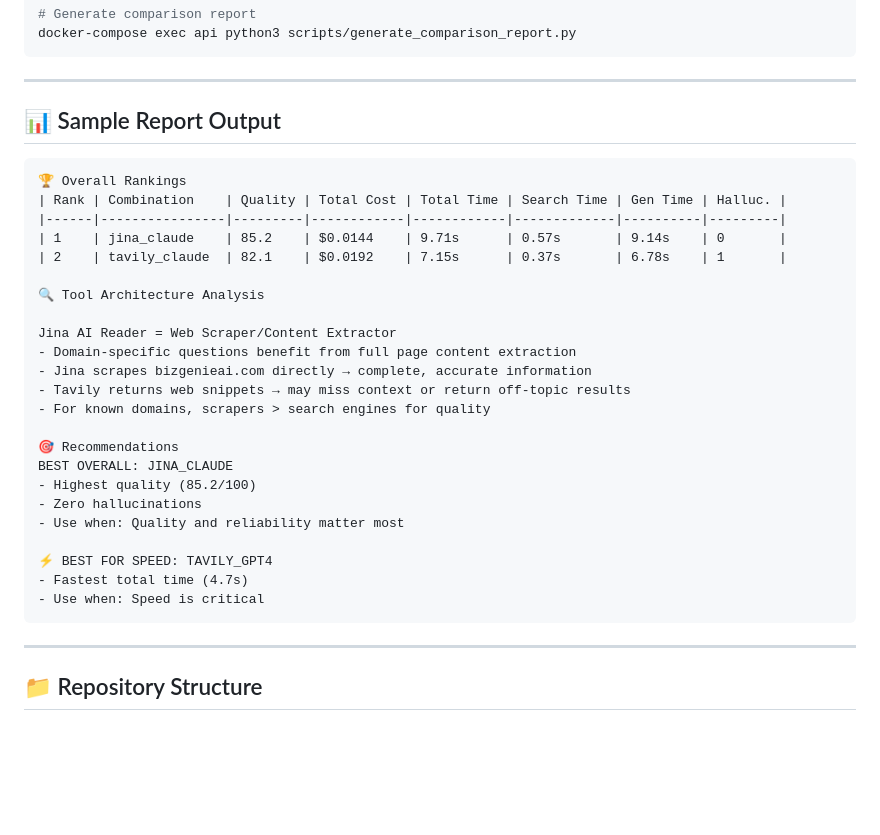
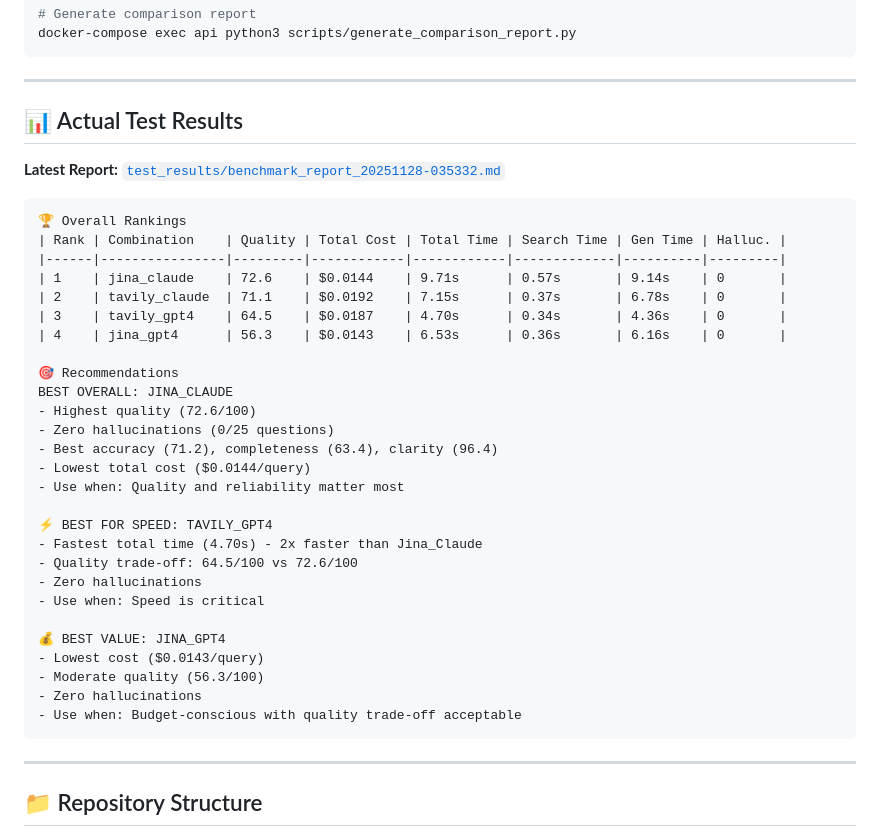
Before and after one commit to dviresh93/bizgenie-website-rag-eval, a Markdown page: README.md, the part around one of its changes. Rendered like a GitHub page; blank space fills up the shorter version.

````diff
--- a/README.md
+++ b/README.md
@@ -129,32 +129,38 @@ docker-compose exec api python3 scripts/generate_comparison_report.py
 
 ---
 
-## 📊 Sample Report Output
+## 📊 Actual Test Results
+
+**Latest Report:** [`test_results/benchmark_report_20251128-035332.md`](test_results/benchmark_report_20251128-035332.md)
 
 ```
 🏆 Overall Rankings
 | Rank | Combination    | Quality | Total Cost | Total Time | Search Time | Gen Time | Halluc. |
 |------|----------------|---------|------------|------------|-------------|----------|---------|
-| 1    | jina_claude    | 85.2    | $0.0144    | 9.71s      | 0.57s       | 9.14s    | 0       |
-| 2    | tavily_claude  | 82.1    | $0.0192    | 7.15s      | 0.37s       | 6.78s    | 1       |
-
-🔍 Tool Architecture Analysis
-
-Jina AI Reader = Web Scraper/Content Extractor
-- Domain-specific questions benefit from full page content extraction
-- Jina scrapes bizgenieai.com directly → complete, accurate information
-- Tavily returns web snippets → may miss context or return off-topic results
-- For known domains, scrapers > search engines for quality
+| 1    | jina_claude    | 72.6    | $0.0144    | 9.71s      | 0.57s       | 9.14s    | 0       |
+| 2    | tavily_claude  | 71.1    | $0.0192    | 7.15s      | 0.37s       | 6.78s    | 0       |
+| 3    | tavily_gpt4    | 64.5    | $0.0187    | 4.70s      | 0.34s       | 4.36s    | 0       |
+| 4    | jina_gpt4      | 56.3    | $0.0143    | 6.53s      | 0.36s       | 6.16s    | 0       |
 
 🎯 Recommendations
 BEST OVERALL: JINA_CLAUDE
-- Highest quality (85.2/100)
-- Zero hallucinations
+- Highest quality (72.6/100)
+- Zero hallucinations (0/25 questions)
+- Best accuracy (71.2), completeness (63.4), clarity (96.4)
+- Lowest total cost ($0.0144/query)
 - Use when: Quality and reliability matter most
 
 ⚡ BEST FOR SPEED: TAVILY_GPT4
-- Fastest total time (4.7s)
+- Fastest total time (4.70s) - 2x faster than Jina_Claude
+- Quality trade-off: 64.5/100 vs 72.6/100
+- Zero hallucinations
 - Use when: Speed is critical
+
+💰 BEST VALUE: JINA_GPT4
+- Lowest cost ($0.0143/query)
+- Moderate quality (56.3/100)
+- Zero hallucinations
+- Use when: Budget-conscious with quality trade-off acceptable
 ```
 
 ---
````
Also changed, not shown: other parts of README.md (+40 -10 lines), TESTING.md (added, +82 -0 lines).
